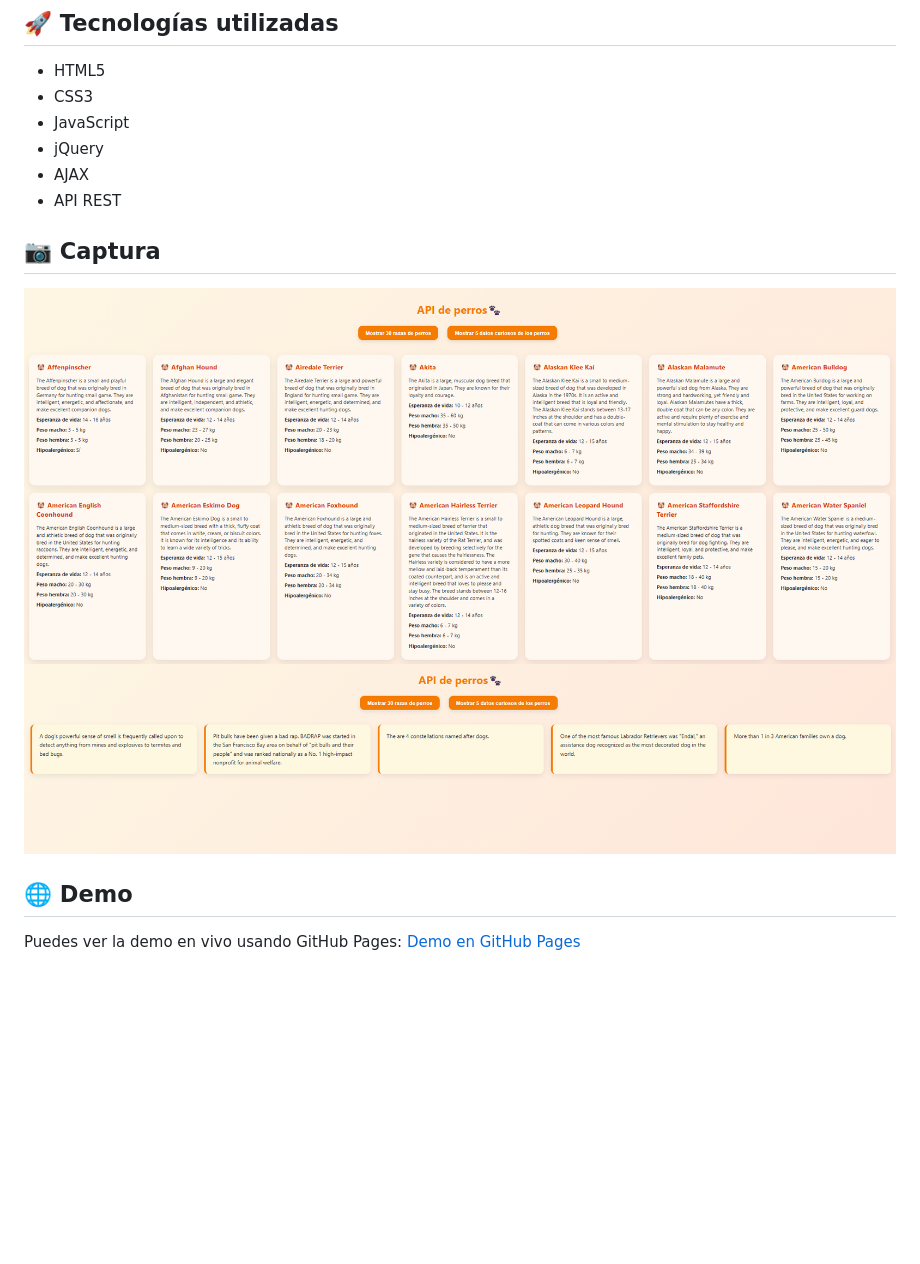
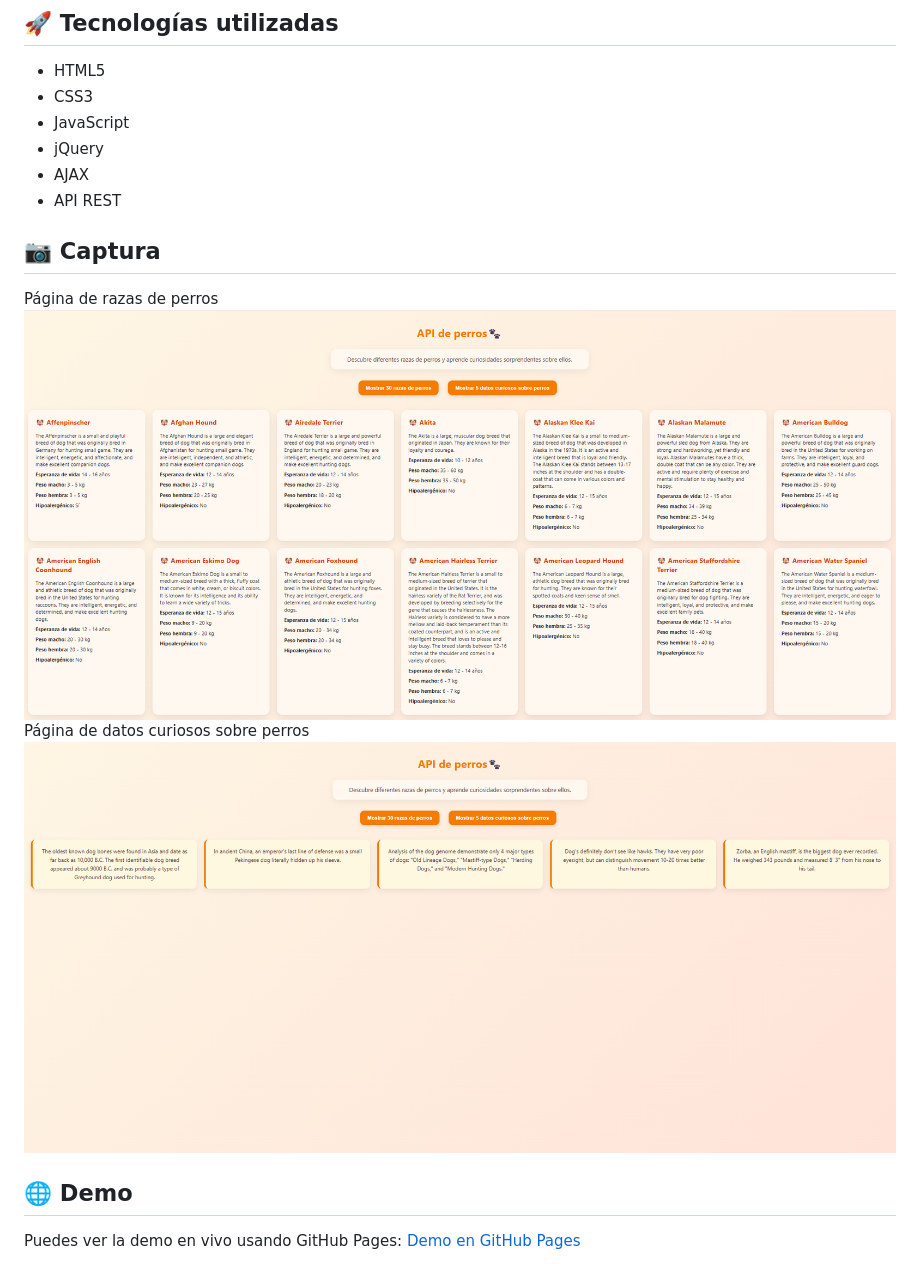
Before and after one commit to sandragonzalezdiaz1/api-perros, a Markdown page: README.md, the part around the change. GitHub-like rendering; pictures changed too: assets/screenshot_datos.png, assets/screenshot_razas.png; blank space fills up the shorter version.

```diff
--- a/README.md
+++ b/README.md
@@ -14,8 +14,11 @@ Aplicación web que consume la API pública https://dogapi.dog para mostrar:
 - jQuery
 - AJAX
 - API REST
+
 ## 📷 Captura
+Página de razas de perros
 ![Preview](assets/screenshot_razas.png)
+Página de datos curiosos sobre perros
 ![Preview](assets/screenshot_datos.png)
 
 ## 🌐 Demo
```
Also changed, not shown: 3 other files.
